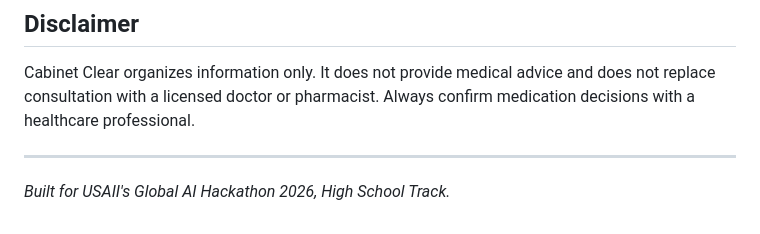
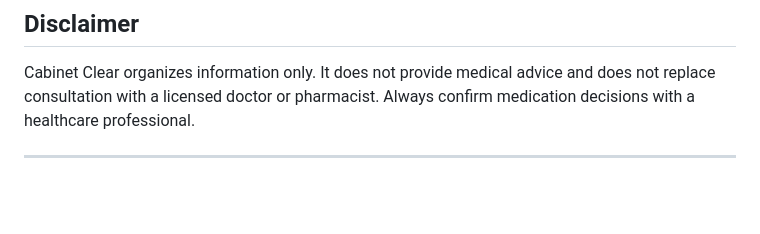
Before and after one commit to zeynepceyhun152-code/cabinet-clear, a Markdown page: README.md, the part around the change. Rendered like a GitHub page; blank space fills up the shorter version.

```diff
--- a/README.md
+++ b/README.md
@@ -312,5 +312,3 @@ Go to **http://localhost:8080/app** in your browser. On a phone on the same netw
 Cabinet Clear organizes information only. It does not provide medical advice and does not replace consultation with a licensed doctor or pharmacist. Always confirm medication decisions with a healthcare professional.
 
 ---
-
-*Built for USAII's Global AI Hackathon 2026, High School Track.*
```
